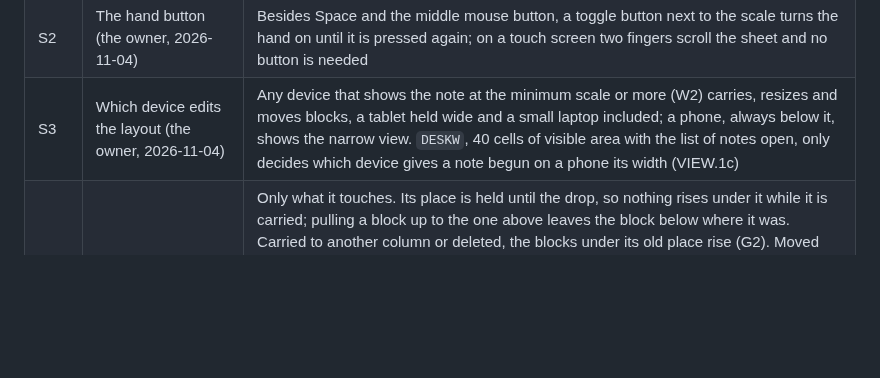
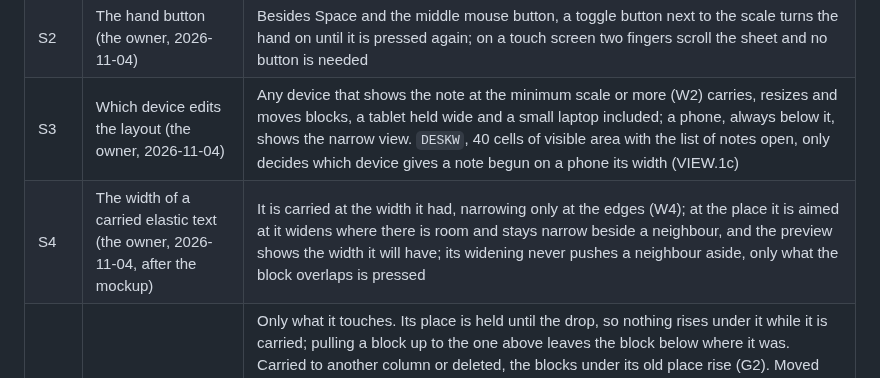
Before and after one commit to Yokogamma/baobook, a Markdown page: docs/LAYOUT-MODEL.md, the part around the change. Drawn GitHub-style; blank space fills up the shorter version.

```diff
--- a/docs/LAYOUT-MODEL.md
+++ b/docs/LAYOUT-MODEL.md
@@ -47,6 +47,7 @@ Today the layout lives in `public/index.html` (geometry 2328–2361, sweep 2375
 | S1 | The handle with borders always visible (the owner, 2026-11-04, the first of the small proposals) | In a note whose borders are always visible, every block's handle ⋮⋮ is always shown; in the reading mode it shows only under the pointer (V2); on touch it is faint in both |
 | S2 | The hand button (the owner, 2026-11-04) | Besides Space and the middle mouse button, a toggle button next to the scale turns the hand on until it is pressed again; on a touch screen two fingers scroll the sheet and no button is needed |
 | S3 | Which device edits the layout (the owner, 2026-11-04) | Any device that shows the note at the minimum scale or more (W2) carries, resizes and moves blocks, a tablet held wide and a small laptop included; a phone, always below it, shows the narrow view. `DESKW`, 40 cells of visible area with the list of notes open, only decides which device gives a note begun on a phone its width (VIEW.1c) |
+| S4 | The width of a carried elastic text (the owner, 2026-11-04, after the mockup) | It is carried at the width it had, narrowing only at the edges (W4); at the place it is aimed at it widens where there is room and stays narrow beside a neighbour, and the preview shows the width it will have; its widening never pushes a neighbour aside, only what the block overlaps is pressed |
 | M1 | What moves while a block is carried in its column (2026-10-27) | Only what it touches. Its place is held until the drop, so nothing rises under it while it is carried; pulling a block up to the one above leaves the block below where it was. Carried to another column or deleted, the blocks under its old place rise (G2). Moved sideways so that it reaches a block of another column, it takes its place among that column's blocks by where they are shown, and nothing moves by itself; the order between columns is never the order the blocks happened to be made in (the owner saw a whole column jump down under a block that only came near it, 2026-10-27). Every pair of neighbours has its own gap, so a block of one column moved down under a heading over two columns makes only its own gap from the heading grow; the other column stays. While the block is still in its columns, even in part, its place is held; only when it has left them completely do the blocks under it rise (G2) |
 | M2 | Touching a neighbour (2026-10-27, revised the same day) | The neighbour is pushed, down or up, as far as the block is carried. They swap places when the carried block's leading edge passes the neighbour's middle; for that the neighbour first stops and lets the block through (M6), because a pushed neighbour moves ahead of the block and its middle is never reached. They swap where they stand, each with its own gap. This replaces a speed rule the owner first thought of, and then a rule by the middle of the neighbour's starting place, which let a one-line neighbour be pushed a single row only |
 | M3 | Pushing up (2026-10-27) | Allowed: the gaps above the neighbour shrink, then the block above it is pushed too, up to the top of the sheet; when nothing above can give way, the carried block stops |
```
Also changed, not shown: docs/LAYOUT-RULES.md (+2 -2 lines).
